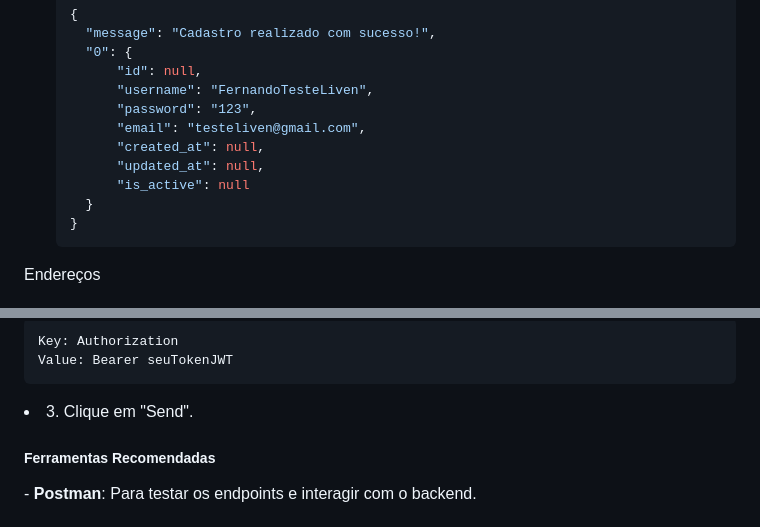
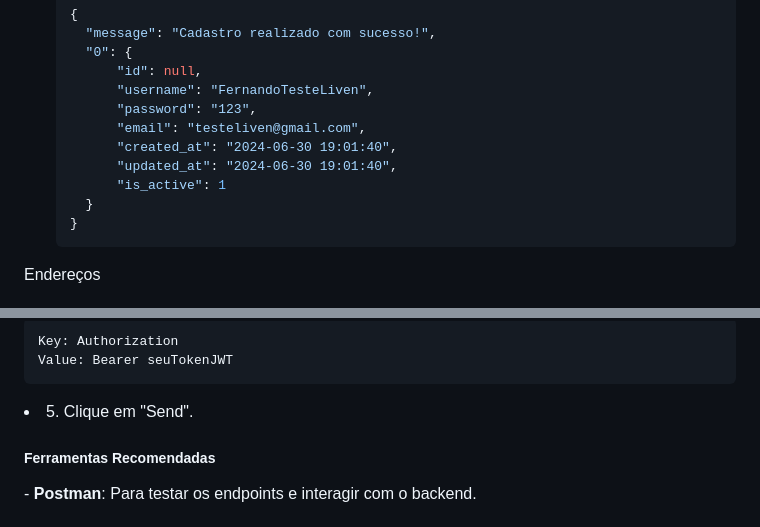
Before and after one commit to FernandoAndrade326/liven-backend, a Markdown page: README.md, 2 parts joined by grey strips. GitHub-like rendering.

````diff
--- a/README.md
+++ b/README.md
@@ -118,9 +118,9 @@ A API utiliza JWT para autenticação. Para acessar os endpoints protegidos, voc
         "username": "FernandoTesteLiven",
         "password": "123",
         "email": "testeliven@gmail.com",
-        "created_at": null,
-        "updated_at": null,
-        "is_active": null
+        "created_at": "2024-06-30 19:01:40",
+        "updated_at": "2024-06-30 19:01:40",
+        "is_active": 1
     }
   }
   ```
@@ -215,7 +215,7 @@ A API utiliza JWT para autenticação. Para acessar os endpoints protegidos, voc
    Value: Bearer seuTokenJWT
    ```
 </li>
-<li>3. Clique em "Send".</li>
+<li>5. Clique em "Send".</li>
 </u1>
 <h5>Ferramentas Recomendadas</h5>
 - <b>Postman</b>: Para testar os endpoints e interagir com o backend.
````
Also changed, not shown: other parts of README.md (+1 -1 lines).
